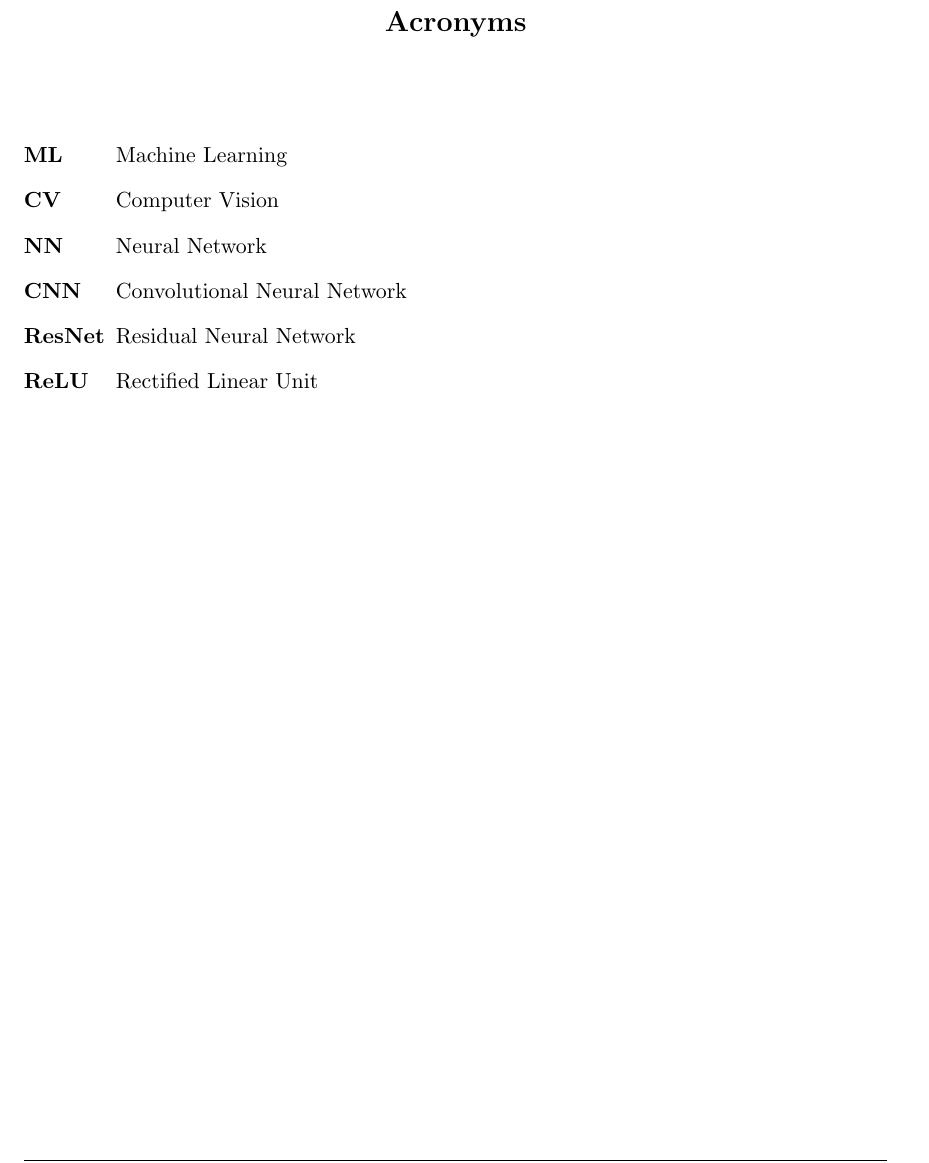
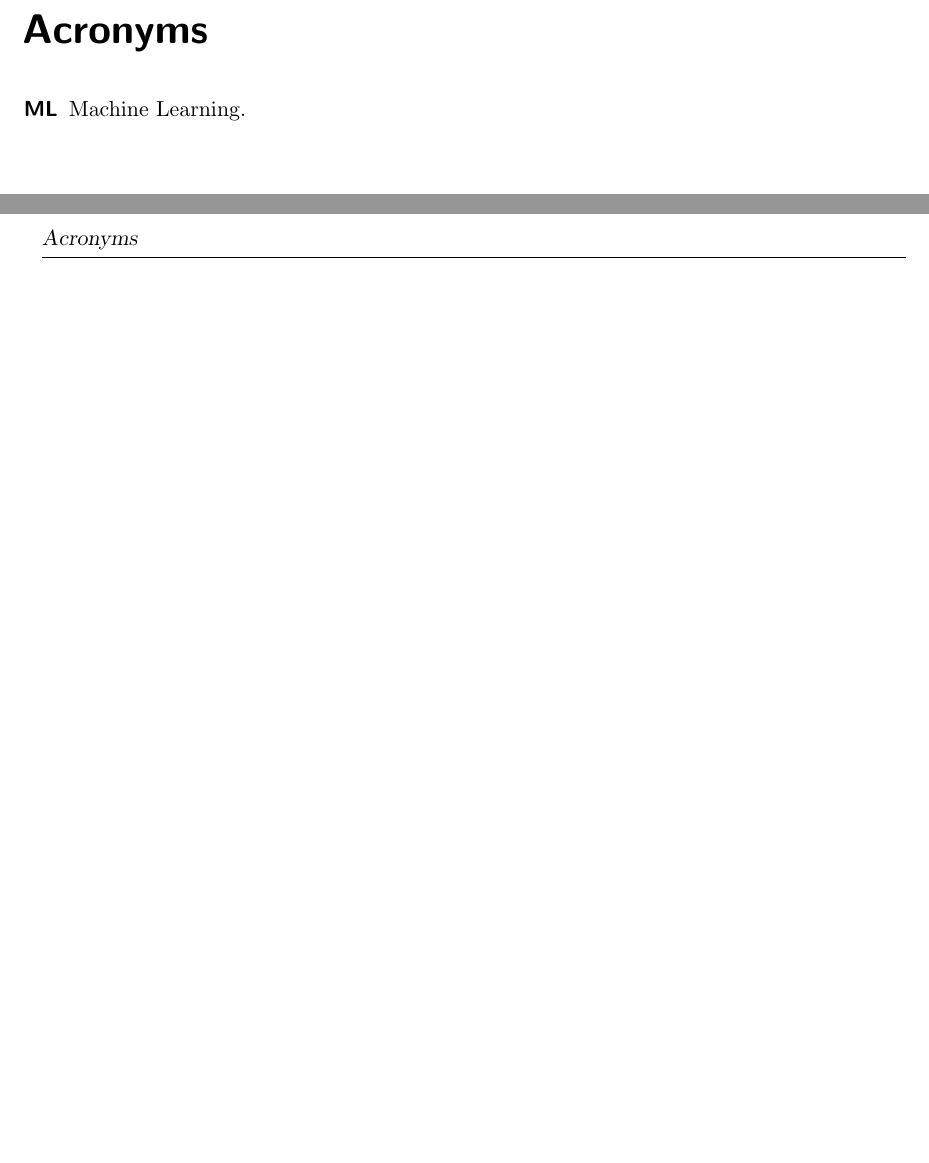
Before and after one commit to severin617/tum-lens, a LaTeX thesis (thesis/mobile-object-detection.tex): part of page 9 of 25 before the commit and two parts of pages 9 and 10 of 27 after it, the two joined at a grey line, cut so that both start at the same text, the shorter picture padded with empty space. Compiled offline with pdfLaTeX.

Commit message:
include glossary and acronym section

```diff
--- a/thesis/mobile-object-detection.tex
+++ b/thesis/mobile-object-detection.tex
@@ -130,26 +149,13 @@ Munich, \date \hspace{5cm} \author
 \cleardoublepage
 
 % -------------------------------------------------------------------------------
-% ---------------------------------- ACRONYMS --------------------------------
+% --------------------------- Acronyms and Glossary --------------------------
 % -------------------------------------------------------------------------------
 
-\phantomsection
-\addcontentsline{toc}{chapter}{Acronyms}
-\vspace*{2cm}
-\begin{center}
-	{\Large \bf Acronyms}
-\end{center}
-\vspace{1cm}
+\printglossary[type=\acronymtype,nonumberlist]
+\cleardoublepage
 
-\begin{acronym}[ResNet] % use the longest abbrevation as option to attain an uniform layout
-	\acro{ml}[ML]{Machine Learning}
-	\acro{cv}[CV]{Computer Vision}
-	\acro{nn}[NN]{Neural Network}
-	\acro{cnn}[CNN]{Convolutional Neural Network}
-	\acro{resnet}[ResNet]{Residual Neural Network}
-	\acro{relu}[ReLU]{Rectified Linear Unit}
-\end{acronym}
-
+\printglossary[nonumberlist]
 \cleardoublepage
 
 % -------------------------------------------------------------------------------
```
Also changed, not shown: thesis/mobile-object-detection.tex (31 more changed lines).
